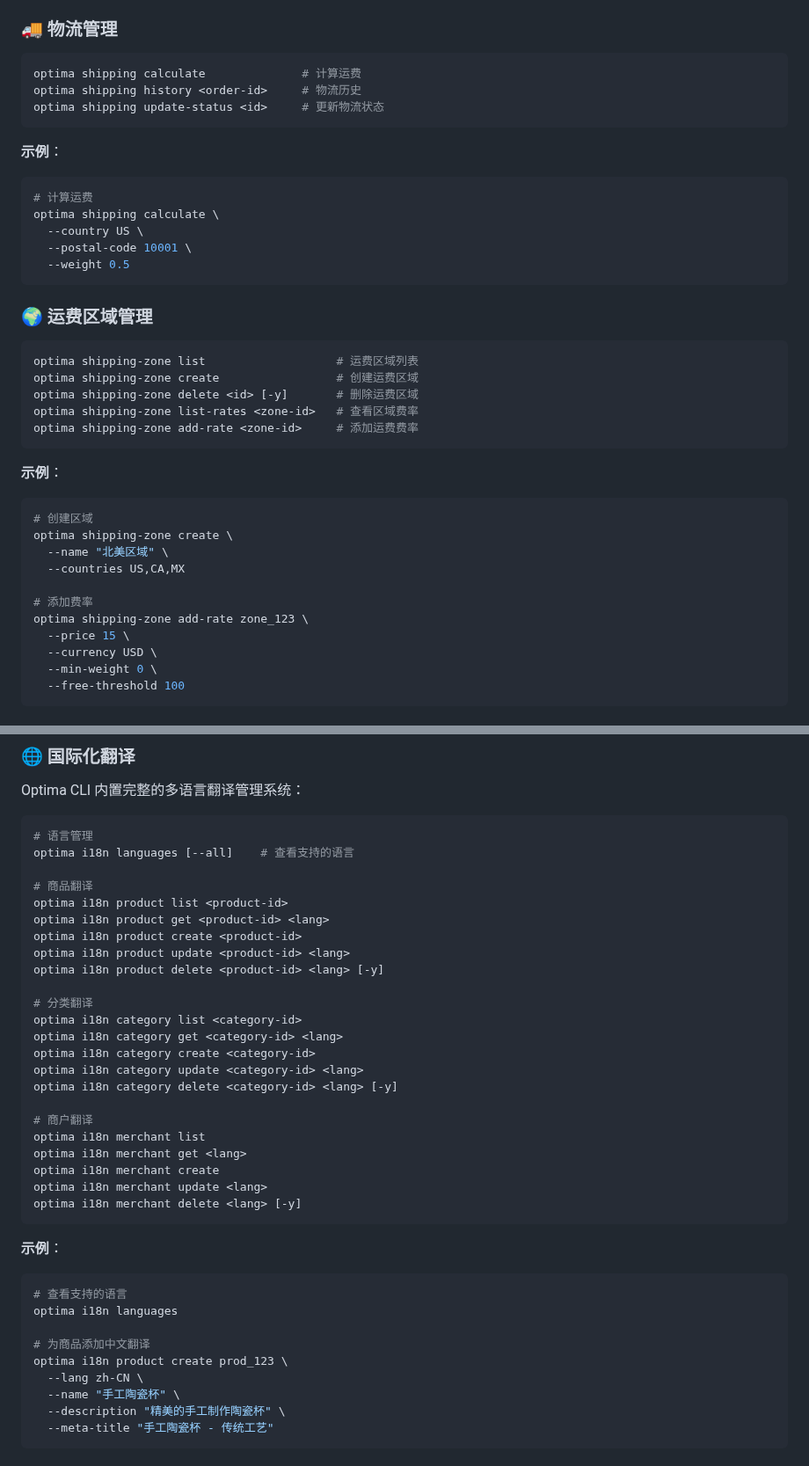
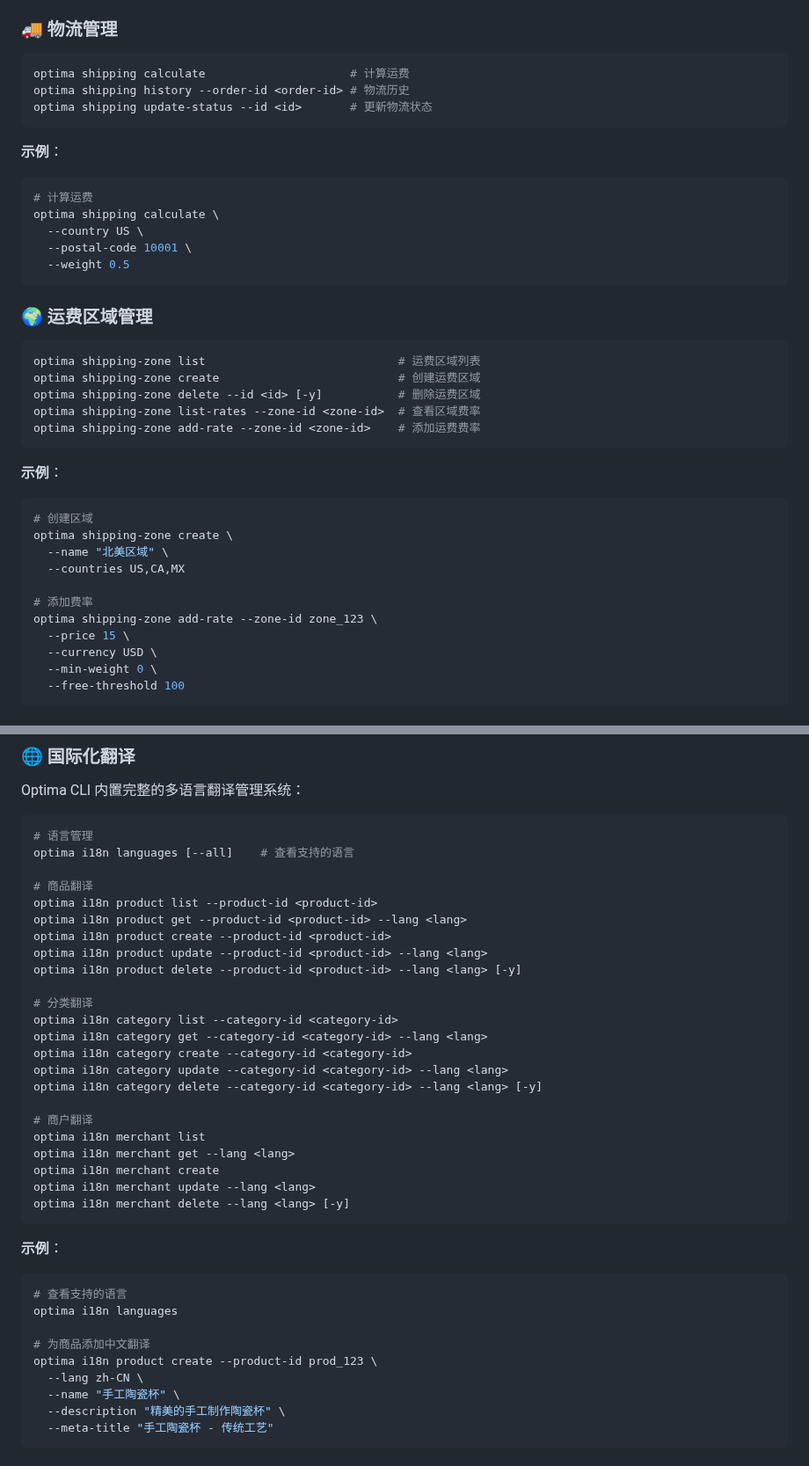
Before and after one commit to Optima-Chat/optima-cli, a Markdown page: README.md, 2 parts joined by grey strips. Shown at 88% size. Drawn GitHub-style.

````diff
--- a/README.md
+++ b/README.md
@@ -378,9 +378,9 @@ optima merchant setup \
 ### 🚚 物流管理
 
 ```bash
-optima shipping calculate              # 计算运费
-optima shipping history <order-id>     # 物流历史
-optima shipping update-status <id>     # 更新物流状态
+optima shipping calculate                     # 计算运费
+optima shipping history --order-id <order-id> # 物流历史
+optima shipping update-status --id <id>       # 更新物流状态
 ```
 
 **示例**：
@@ -396,11 +396,11 @@ optima shipping calculate \
 ### 🌍 运费区域管理
 
 ```bash
-optima shipping-zone list                   # 运费区域列表
-optima shipping-zone create                 # 创建运费区域
-optima shipping-zone delete <id> [-y]       # 删除运费区域
-optima shipping-zone list-rates <zone-id>   # 查看区域费率
-optima shipping-zone add-rate <zone-id>     # 添加运费费率
+optima shipping-zone list                            # 运费区域列表
+optima shipping-zone create                          # 创建运费区域
+optima shipping-zone delete --id <id> [-y]           # 删除运费区域
+optima shipping-zone list-rates --zone-id <zone-id>  # 查看区域费率
+optima shipping-zone add-rate --zone-id <zone-id>    # 添加运费费率
 ```
 
 **示例**：
@@ -412,7 +412,7 @@ optima shipping-zone create \
   --countries US,CA,MX
 
 # 添加费率
-optima shipping-zone add-rate zone_123 \
+optima shipping-zone add-rate --zone-id zone_123 \
   --price 15 \
   --currency USD \
   --min-weight 0 \
@@ -455,25 +455,25 @@ Optima CLI 内置完整的多语言翻译管理系统：
 optima i18n languages [--all]    # 查看支持的语言
 
 # 商品翻译
-optima i18n product list <product-id>
-optima i18n product get <product-id> <lang>
-optima i18n product create <product-id>
-optima i18n product update <product-id> <lang>
-optima i18n product delete <product-id> <lang> [-y]
+optima i18n product list --product-id <product-id>
+optima i18n product get --product-id <product-id> --lang <lang>
+optima i18n product create --product-id <product-id>
+optima i18n product update --product-id <product-id> --lang <lang>
+optima i18n product delete --product-id <product-id> --lang <lang> [-y]
 
 # 分类翻译
-optima i18n category list <category-id>
-optima i18n category get <category-id> <lang>
-optima i18n category create <category-id>
-optima i18n category update <category-id> <lang>
-optima i18n category delete <category-id> <lang> [-y]
+optima i18n category list --category-id <category-id>
+optima i18n category get --category-id <category-id> --lang <lang>
+optima i18n category create --category-id <category-id>
+optima i18n category update --category-id <category-id> --lang <lang>
+optima i18n category delete --category-id <category-id> --lang <lang> [-y]
 
 # 商户翻译
 optima i18n merchant list
-optima i18n merchant get <lang>
+optima i18n merchant get --lang <lang>
 optima i18n merchant create
-optima i18n merchant update <lang>
-optima i18n merchant delete <lang> [-y]
+optima i18n merchant update --lang <lang>
+optima i18n merchant delete --lang <lang> [-y]
 ```
 
 **示例**：
@@ -483,7 +483,7 @@ optima i18n merchant delete <lang> [-y]
 optima i18n languages
 
 # 为商品添加中文翻译
-optima i18n product create prod_123 \
+optima i18n product create --product-id prod_123 \
   --lang zh-CN \
   --name "手工陶瓷杯" \
   --description "精美的手工制作陶瓷杯" \
````
Also changed, not shown: other parts of README.md (+40 -40 lines), .claude/CLAUDE.md (+126 -100 lines).
